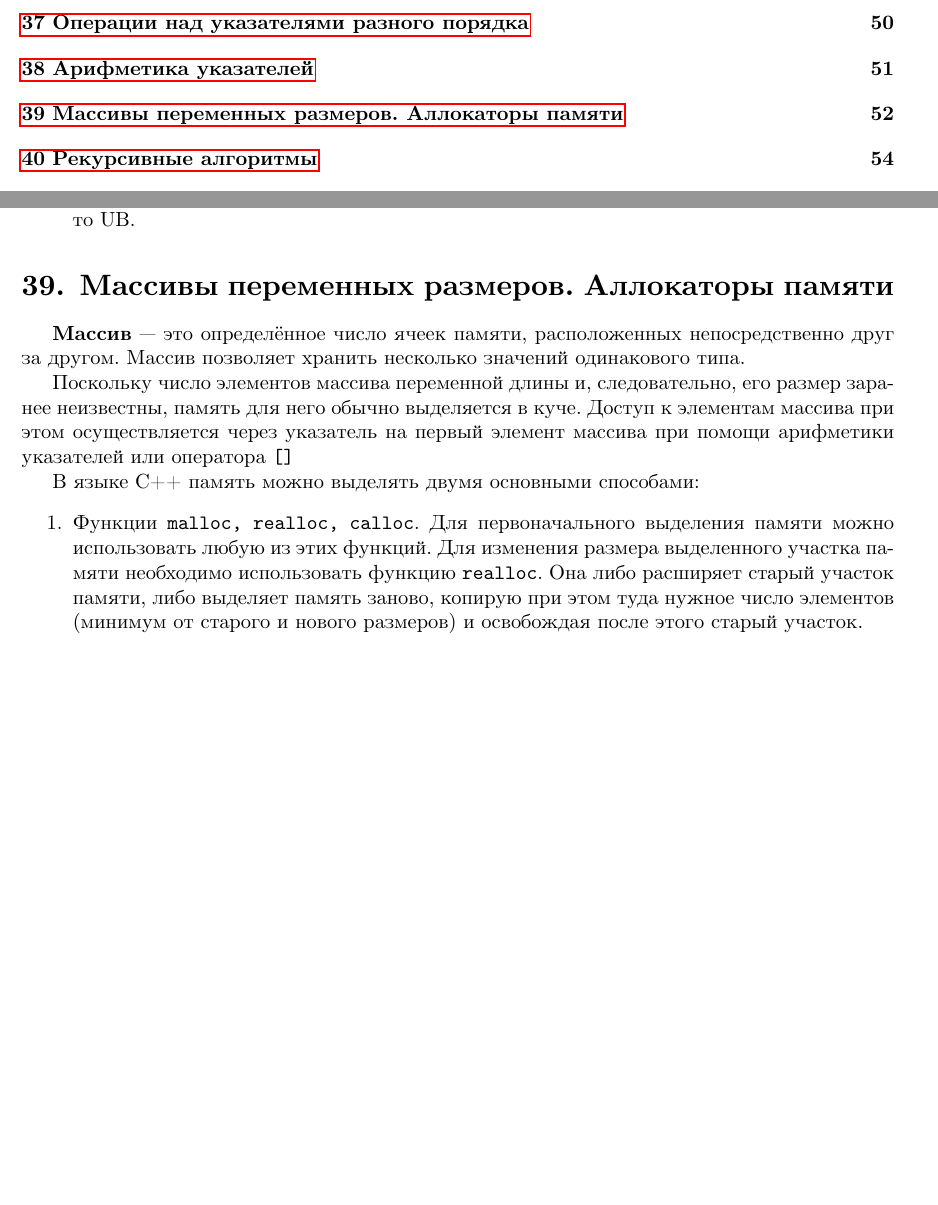
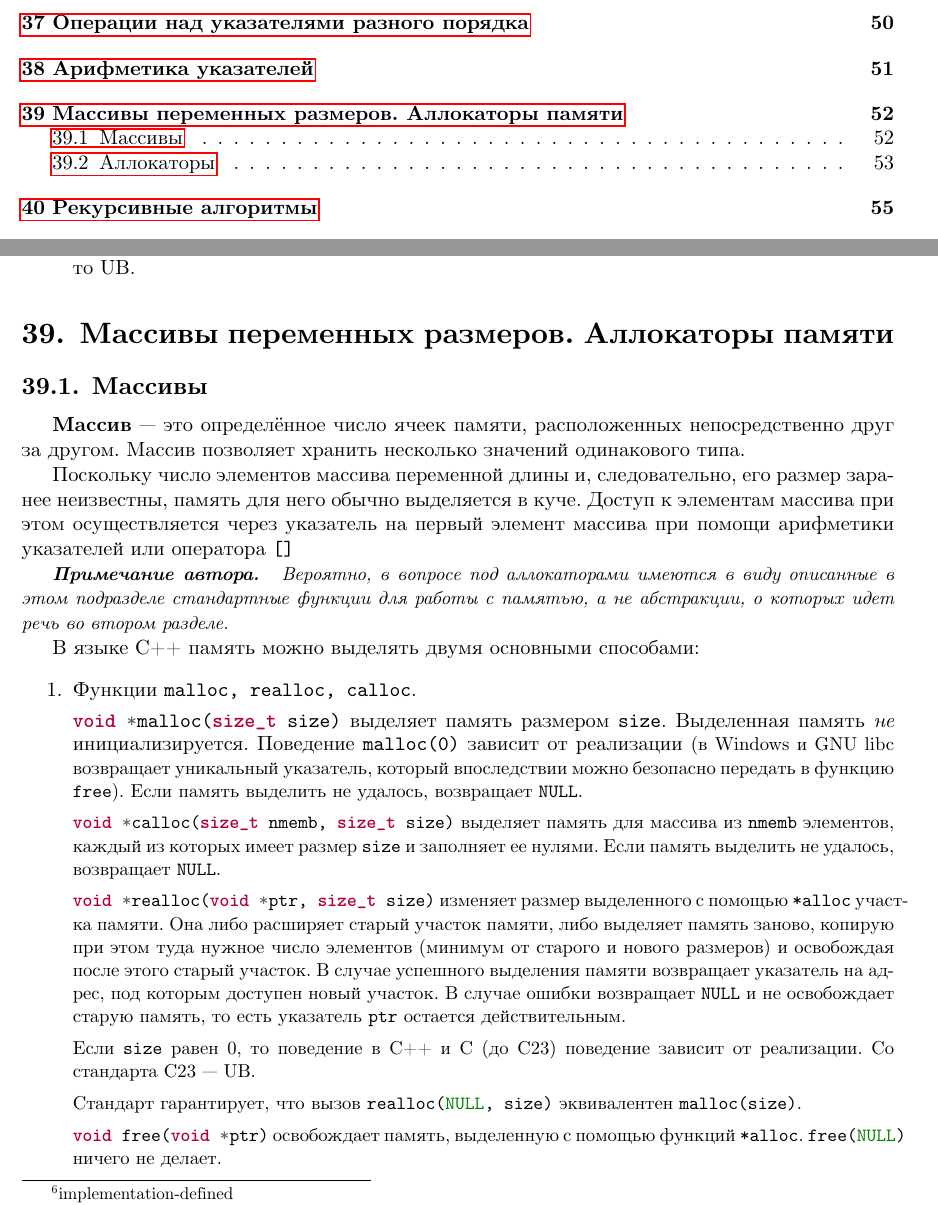
Before and after one commit to nikitamos/OAiP, a LaTeX document (baap-sem1.tex, which reads 37-54.tex): two parts of pages 4 and 52 of 105, joined at a grey line, cut so that both start at the same text, the shorter picture padded with empty space. The pictures show the PDF file baap-sem1.pdf that the author committed with the source.

Commit message:
Add detailed description of `*alloc`

```diff
--- a/37-54.tex
+++ b/37-54.tex
@@ -129,6 +129,7 @@ std::cout << b - c << '\n';
 \end{enumerate}
 
 \section{Массивы переменных размеров. Аллокаторы памяти}
+\subsection{Массивы}
 \textbf{Массив} — это определённое число ячеек памяти, расположенных непосредственно друг за другом.
 Массив позволяет хранить несколько значений одинакового типа.
 
@@ -136,14 +137,42 @@ std::cout << b - c << '\n';
 память для него обычно выделяется в куче. Доступ к элементам массива при этом осуществляется через
 указатель на первый элемент массива при помощи арифметики указателей или оператора \verb|[]|
 
+{\small \it \textbf{Примечание автора.} \; Вероятно, в вопросе под аллокаторами имеются в виду
+описанные в этом подразделе стандартные функции для работы с памятью, а не абстракции, о которых
+идет речь во втором разделе.}
+
 В языке C++ память можно выделять двумя основными способами:
 \begin{enumerate}
   \item Функции \verb|malloc, realloc, calloc|.
-  Для первоначального выделения памяти можно использовать любую из этих функций.
-  Для изменения размера выделенного участка памяти необходимо использовать
-  функцию \verb|realloc|. Она либо расширяет старый участок памяти, либо выделяет память
+
+  \minline{void *malloc(size_t size)} выделяет память размером \verb|size|.
+  Выделенная память \emph{не} инициализируется. Поведение \verb|malloc(0)|
+  зависит от реализации
+  \small{(в Windows и GNU libc возвращает уникальный указатель, который
+  впоследствии можно безопасно передать в функцию \verb|free|)}.
+  Если память выделить не удалось, возвращает \verb|NULL|.
+
+  \minline{void *calloc(size_t nmemb, size_t size)} выделяет память для
+  массива из \verb|nmemb| элементов, каждый из которых имеет размер
+  \verb|size| и заполняет ее нулями. Если память выделить не удалось,
+  возвращает \verb|NULL|.
+
+  \minline{void *realloc(void *ptr, size_t size)} изменяет размер выделенного с помощью
+  \verb|*alloc| участка памяти. Она либо расширяет старый участок памяти, либо выделяет память
   заново, копирую при этом туда нужное число элементов (минимум от старого и нового размеров) и
-  освобождая после этого старый участок.
+  освобождая после этого старый участок. В случае успешного выделения памяти возвращает указатель
+  на адрес, под которым доступен новый участок. В случае ошибки возвращает \verb|NULL| и не
+  освобождает старую память, то есть указатель \verb|ptr| остается действительным.
+
+  Если \verb|size| равен 0, то поведение в C++ и С (до C23) поведение зависит от реализации.
+  Со стандарта C23 --- UB.
+
+  Стандарт гарантирует, что вызов \minline{realloc(NULL, size)} эквивалентен
+  \minline{malloc(size)}.
+
+  \minline{void free(void *ptr)} освобождает память, выделенную с помощью функций \verb|*alloc|.
+  \minline{free(NULL)} ничего не делает.
+
 \begin{minted}{C++}
 // Выделение памяти
 int *array = (int*) malloc(sizeof(int) * array_size);
```
Also changed, not shown: baap-sem1.pdf, 37-54.tex (4 more changed lines).
